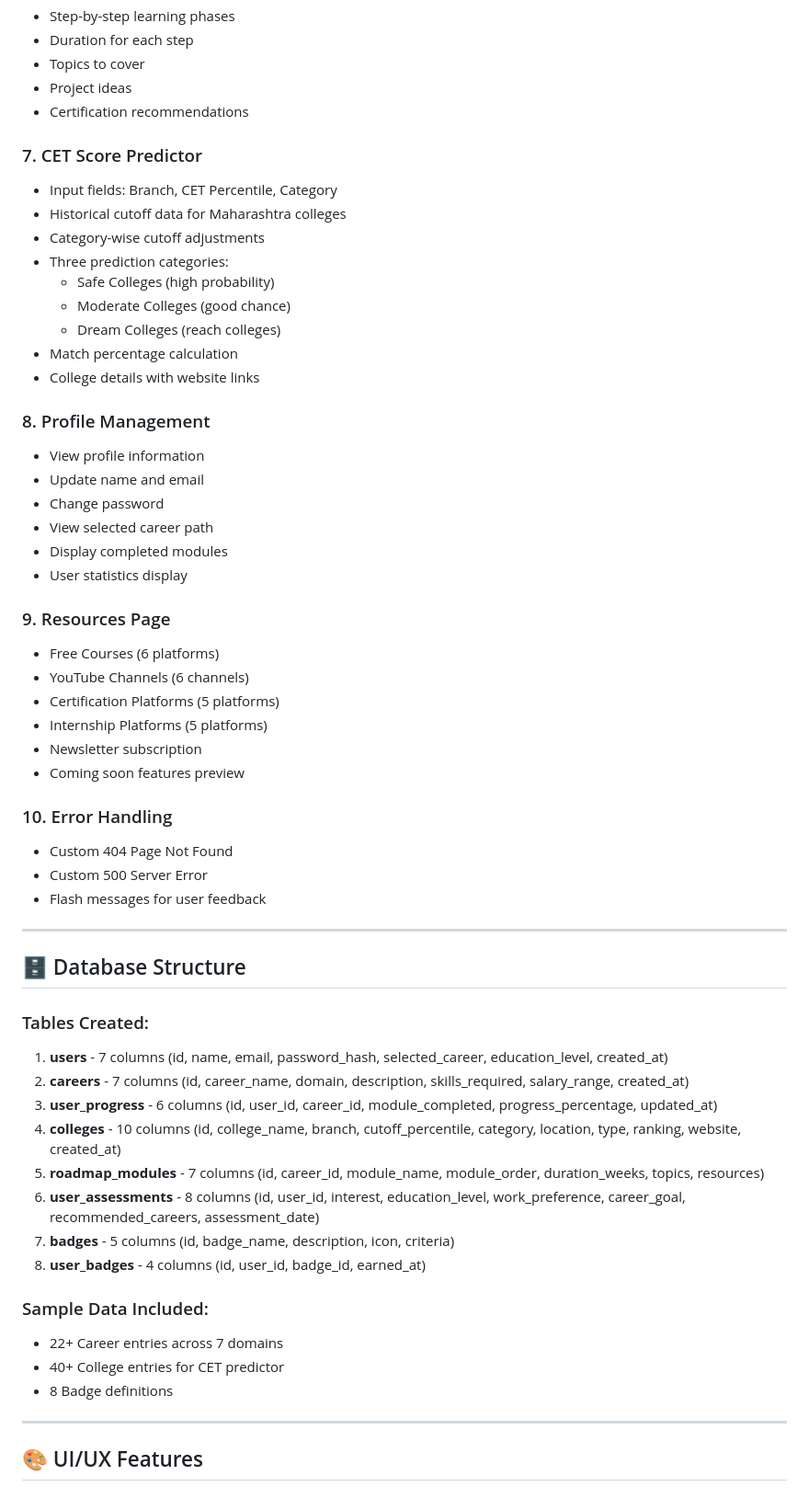
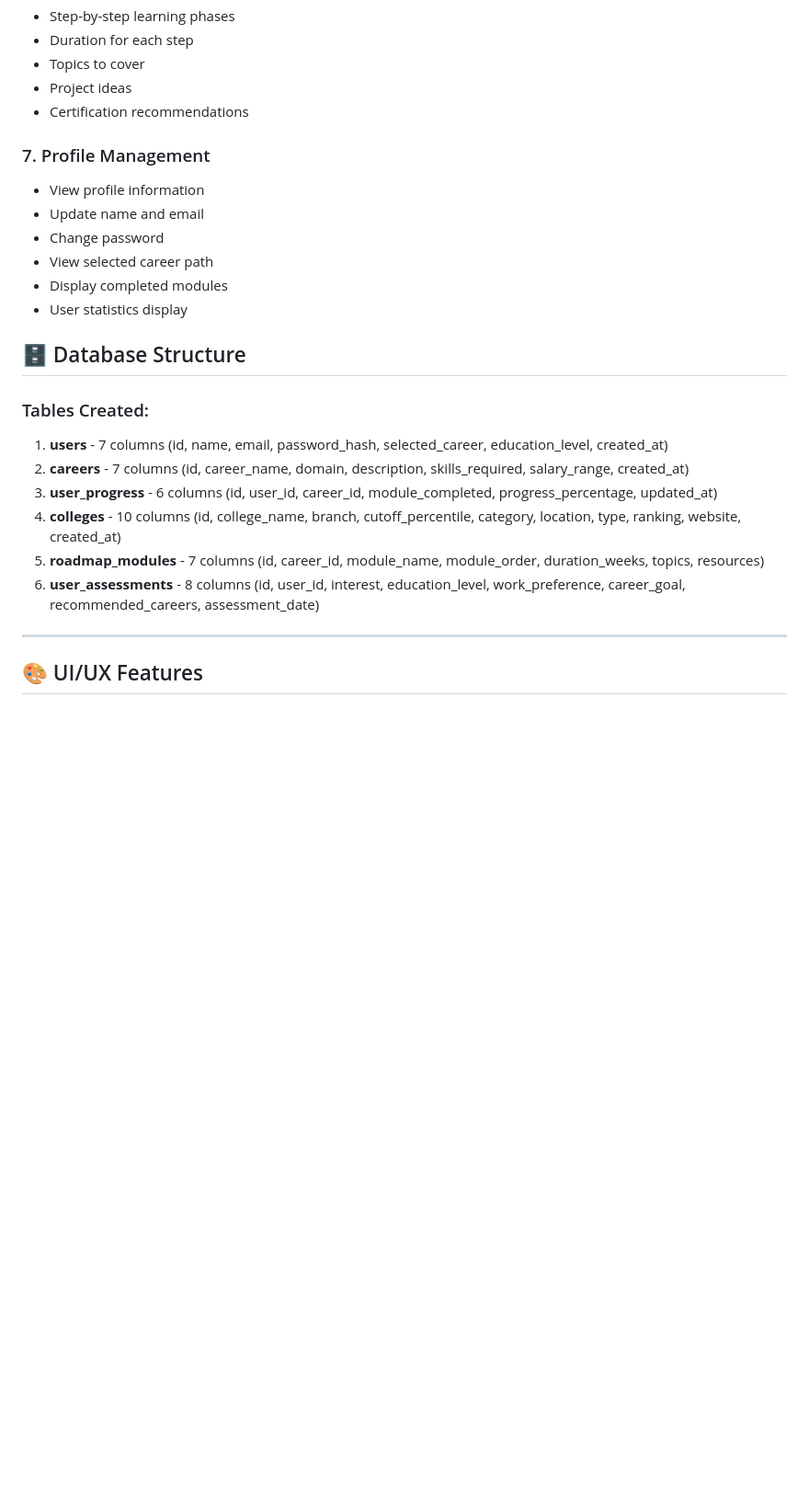
Before and after one commit to Sunny822004/Career_Road_Map, a Markdown page: README.md, the part around the change. Shown at 92% size. GitHub-like rendering; blank space fills up the shorter version.

```diff
--- a/README.md
+++ b/README.md
@@ -87,18 +87,7 @@ Each roadmap includes:
 - Project ideas
 - Certification recommendations
 
-### 7. CET Score Predictor
-- Input fields: Branch, CET Percentile, Category
-- Historical cutoff data for Maharashtra colleges
-- Category-wise cutoff adjustments
-- Three prediction categories:
-  - Safe Colleges (high probability)
-  - Moderate Colleges (good chance)
-  - Dream Colleges (reach colleges)
-- Match percentage calculation
-- College details with website links
-
-### 8. Profile Management
+### 7. Profile Management
 - View profile information
 - Update name and email
 - Change password
@@ -106,20 +95,6 @@ Each roadmap includes:
 - Display completed modules
 - User statistics display
 
-### 9. Resources Page
-- Free Courses (6 platforms)
-- YouTube Channels (6 channels)
-- Certification Platforms (5 platforms)
-- Internship Platforms (5 platforms)
-- Newsletter subscription
-- Coming soon features preview
-
-### 10. Error Handling
-- Custom 404 Page Not Found
-- Custom 500 Server Error
-- Flash messages for user feedback
-
----
 
 ## 🗄 Database Structure
 
@@ -130,13 +105,7 @@ Each roadmap includes:
 4. **colleges** - 10 columns (id, college_name, branch, cutoff_percentile, category, location, type, ranking, website, created_at)
 5. **roadmap_modules** - 7 columns (id, career_id, module_name, module_order, duration_weeks, topics, resources)
 6. **user_assessments** - 8 columns (id, user_id, interest, education_level, work_preference, career_goal, recommended_careers, assessment_date)
-7. **badges** - 5 columns (id, badge_name, description, icon, criteria)
-8. **user_badges** - 4 columns (id, user_id, badge_id, earned_at)
 
-### Sample Data Included:
-- 22+ Career entries across 7 domains
-- 40+ College entries for CET predictor
-- 8 Badge definitions
 
 ---
 
```
